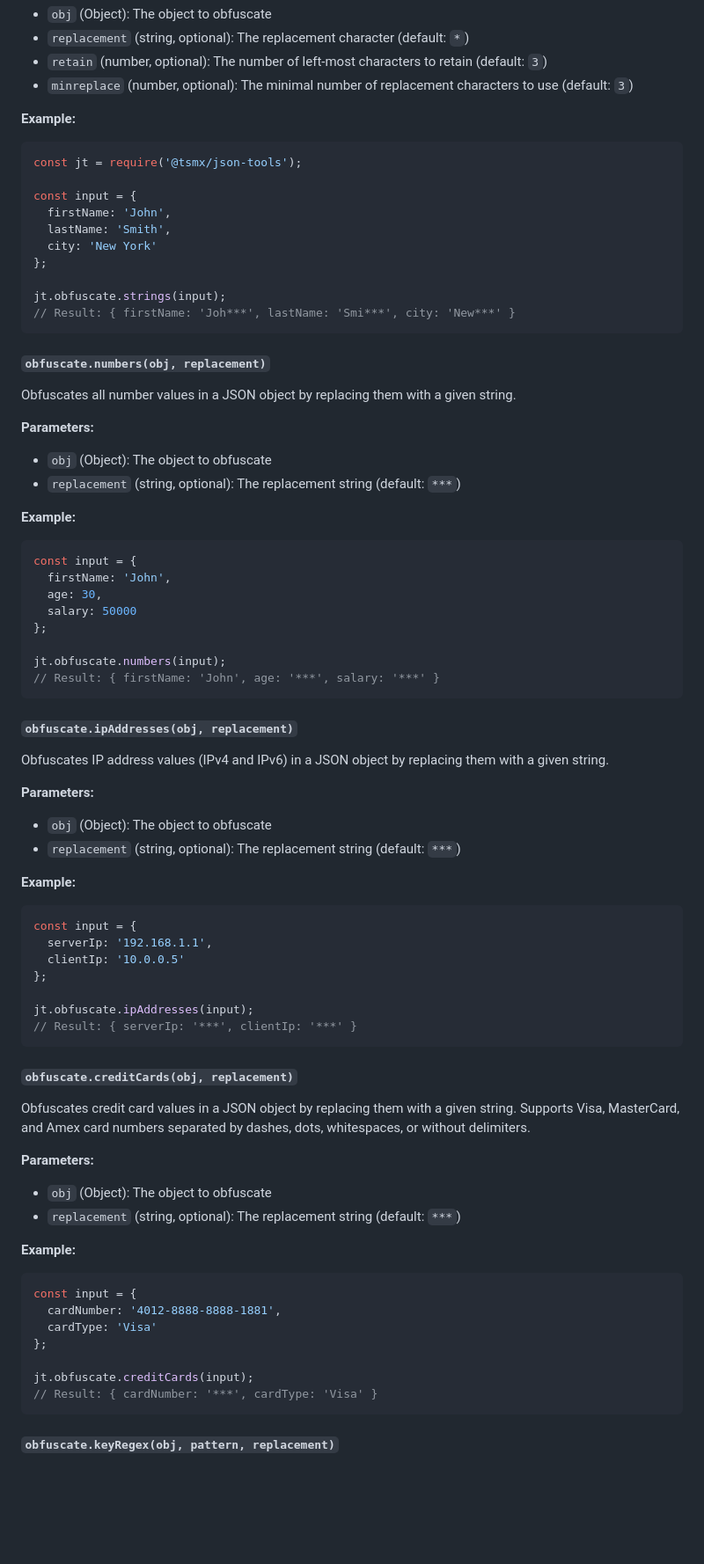
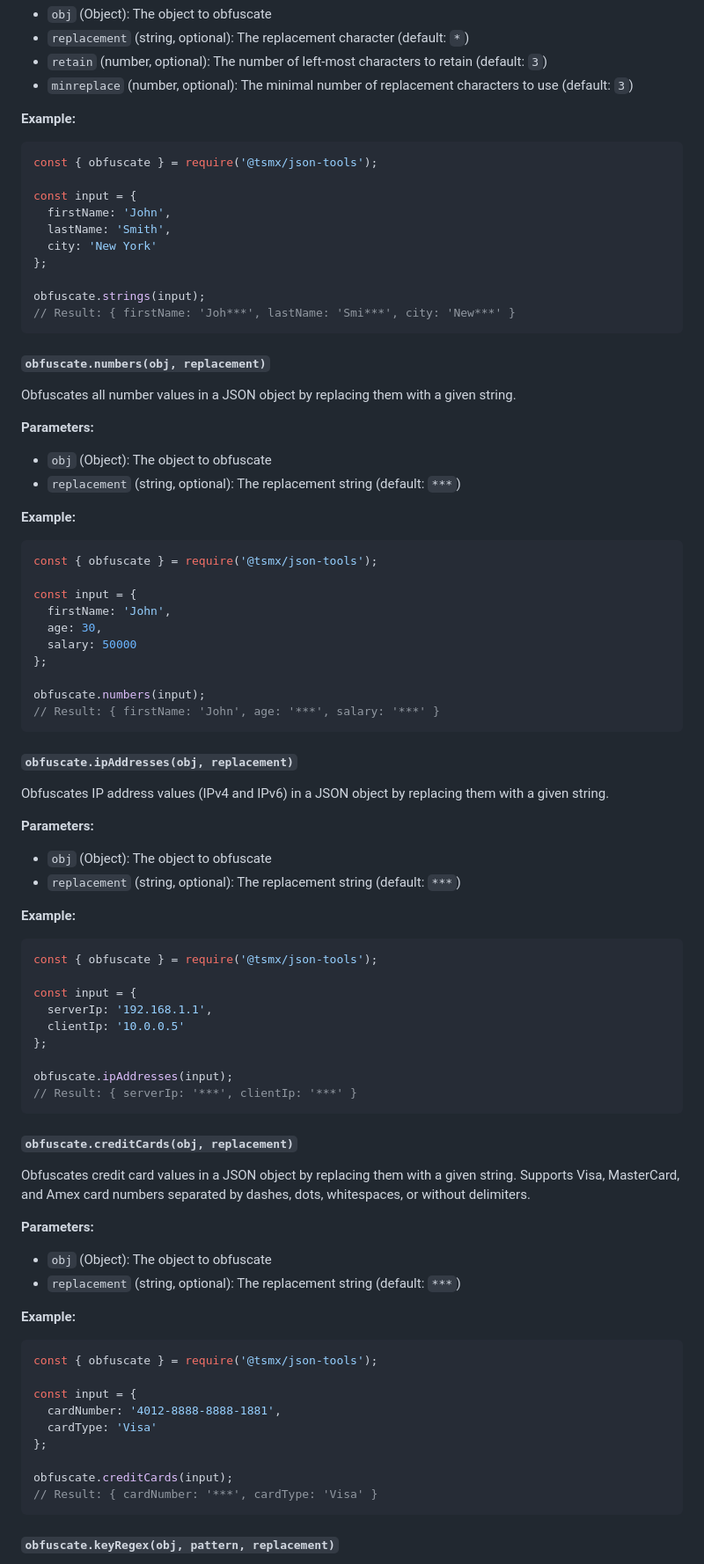
Before and after one commit to tsmx/json-tools, a Markdown page: README.md, the part around one of its changes. Shown at 88% size. Rendered like a GitHub page; blank space fills up the shorter version.

````diff
--- a/README.md
+++ b/README.md
@@ -22,7 +22,7 @@ Obfuscates all string values in a JSON object by replacing characters with a rep
 
 **Example:**
 ```javascript
-const jt = require('@tsmx/json-tools');
+const { obfuscate } = require('@tsmx/json-tools');
 
 const input = {
   firstName: 'John',
@@ -30,7 +30,7 @@ const input = {
   city: 'New York'
 };
 
-jt.obfuscate.strings(input);
+obfuscate.strings(input);
 // Result: { firstName: 'Joh***', lastName: 'Smi***', city: 'New***' }
 ```
 
@@ -44,13 +44,15 @@ Obfuscates all number values in a JSON object by replacing them with a given str
 
 **Example:**
 ```javascript
+const { obfuscate } = require('@tsmx/json-tools');
+
 const input = {
   firstName: 'John',
   age: 30,
   salary: 50000
 };
 
-jt.obfuscate.numbers(input);
+obfuscate.numbers(input);
 // Result: { firstName: 'John', age: '***', salary: '***' }
 ```
 
@@ -64,12 +66,14 @@ Obfuscates IP address values (IPv4 and IPv6) in a JSON object by replacing them
 
 **Example:**
 ```javascript
+const { obfuscate } = require('@tsmx/json-tools');
+
 const input = {
   serverIp: '192.168.1.1',
   clientIp: '10.0.0.5'
 };
 
-jt.obfuscate.ipAddresses(input);
+obfuscate.ipAddresses(input);
 // Result: { serverIp: '***', clientIp: '***' }
 ```
 
@@ -83,12 +87,14 @@ Obfuscates credit card values in a JSON object by replacing them with a given st
 
 **Example:**
 ```javascript
+const { obfuscate } = require('@tsmx/json-tools');
+
 const input = {
   cardNumber: '4012-8888-8888-1881',
   cardType: 'Visa'
 };
 
-jt.obfuscate.creditCards(input);
+obfuscate.creditCards(input);
 // Result: { cardNumber: '***', cardType: 'Visa' }
 ```
 
````
Also changed, not shown: other parts of README.md (+30 -11 lines).
